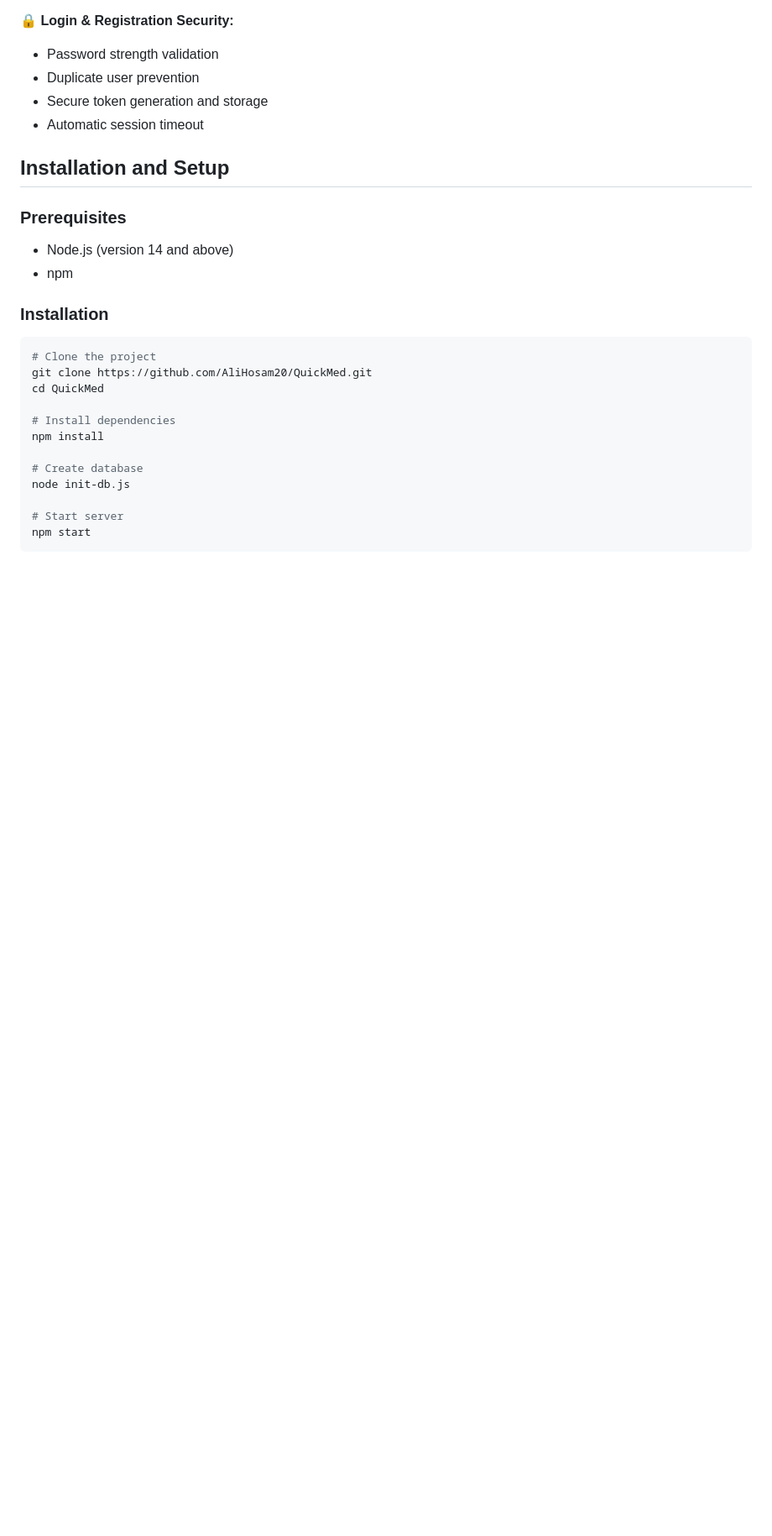
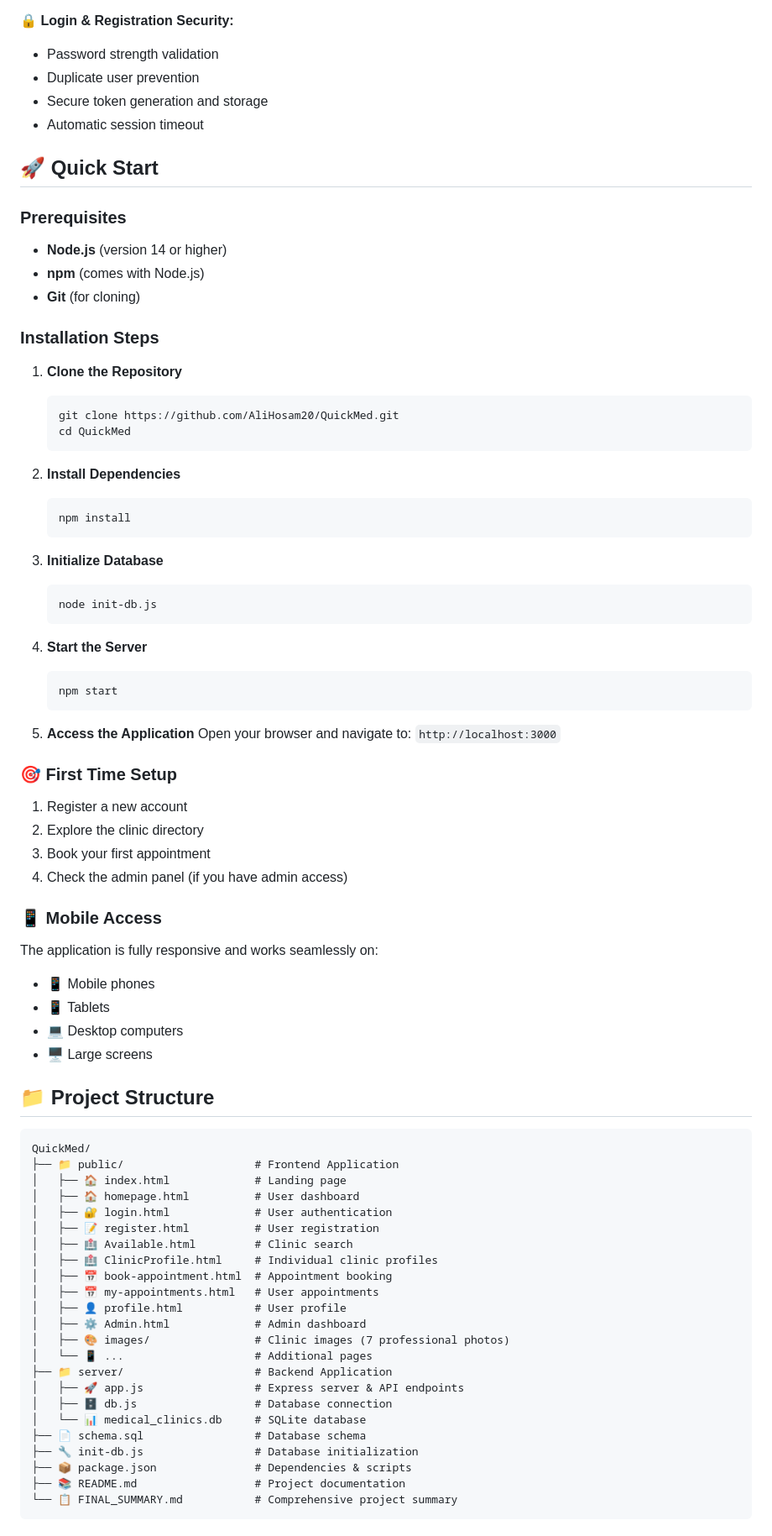
Before and after one commit to AliHosam20/QuickMed, a Markdown page: README.md, the part around one of its changes. Shown at 84% size. GitHub-like rendering; blank space fills up the shorter version.

````diff
--- a/README.md
+++ b/README.md
@@ -201,25 +234,76 @@ QuickMed is an advanced medical appointment management system that allows patien
 - Secure token generation and storage
 - Automatic session timeout
 
-## Installation and Setup
+## 🚀 Quick Start
 
 ### Prerequisites
-- Node.js (version 14 and above)
-- npm
+- **Node.js** (version 14 or higher)
+- **npm** (comes with Node.js)
+- **Git** (for cloning)
 
-### Installation
-```bash
-# Clone the project
-git clone https://github.com/AliHosam20/QuickMed.git
-cd QuickMed
+### Installation Steps
 
-# Install dependencies
-npm install
+1. **Clone the Repository**
+   ```bash
+   git clone https://github.com/AliHosam20/QuickMed.git
+   cd QuickMed
+   ```
 
-# Create database
-node init-db.js
+2. **Install Dependencies**
+   ```bash
+   npm install
+   ```
 
-# Start server
-npm start
+3. **Initialize Database**
+   ```bash
+   node init-db.js
+   ```
+
+4. **Start the Server**
+   ```bash
+   npm start
+   ```
+
+5. **Access the Application**
+   Open your browser and navigate to: `http://localhost:3000`
+
+### 🎯 First Time Setup
+1. Register a new account
+2. Explore the clinic directory
+3. Book your first appointment
+4. Check the admin panel (if you have admin access)
+
+### 📱 Mobile Access
+The application is fully responsive and works seamlessly on:
+- 📱 Mobile phones
+- 📱 Tablets
+- 💻 Desktop computers
+- 🖥️ Large screens
+
+## 📁 Project Structure
+```
+QuickMed/
+├── 📁 public/                    # Frontend Application
+│   ├── 🏠 index.html             # Landing page
+│   ├── 🏠 homepage.html          # User dashboard
+│   ├── 🔐 login.html             # User authentication
+│   ├── 📝 register.html          # User registration
+│   ├── 🏥 Available.html         # Clinic search
+│   ├── 🏥 ClinicProfile.html     # Individual clinic profiles
+│   ├── 📅 book-appointment.html  # Appointment booking
+│   ├── 📅 my-appointments.html   # User appointments
+│   ├── 👤 profile.html           # User profile
+│   ├── ⚙️ Admin.html             # Admin dashboard
+│   ├── 🎨 images/                # Clinic images (7 professional photos)
+│   └── 📱 ...                    # Additional pages
+├── 📁 server/                    # Backend Application
+│   ├── 🚀 app.js                 # Express server & API endpoints
+│   ├── 🗄️ db.js                  # Database connection
+│   └── 📊 medical_clinics.db     # SQLite database
+├── 📄 schema.sql                 # Database schema
+├── 🔧 init-db.js                 # Database initialization
+├── 📦 package.json               # Dependencies & scripts
+├── 📚 README.md                  # Project documentation
+└── 📋 FINAL_SUMMARY.md           # Comprehensive project summary
 ```
 
````
Also changed, not shown: other parts of README.md (+146 -37 lines).
